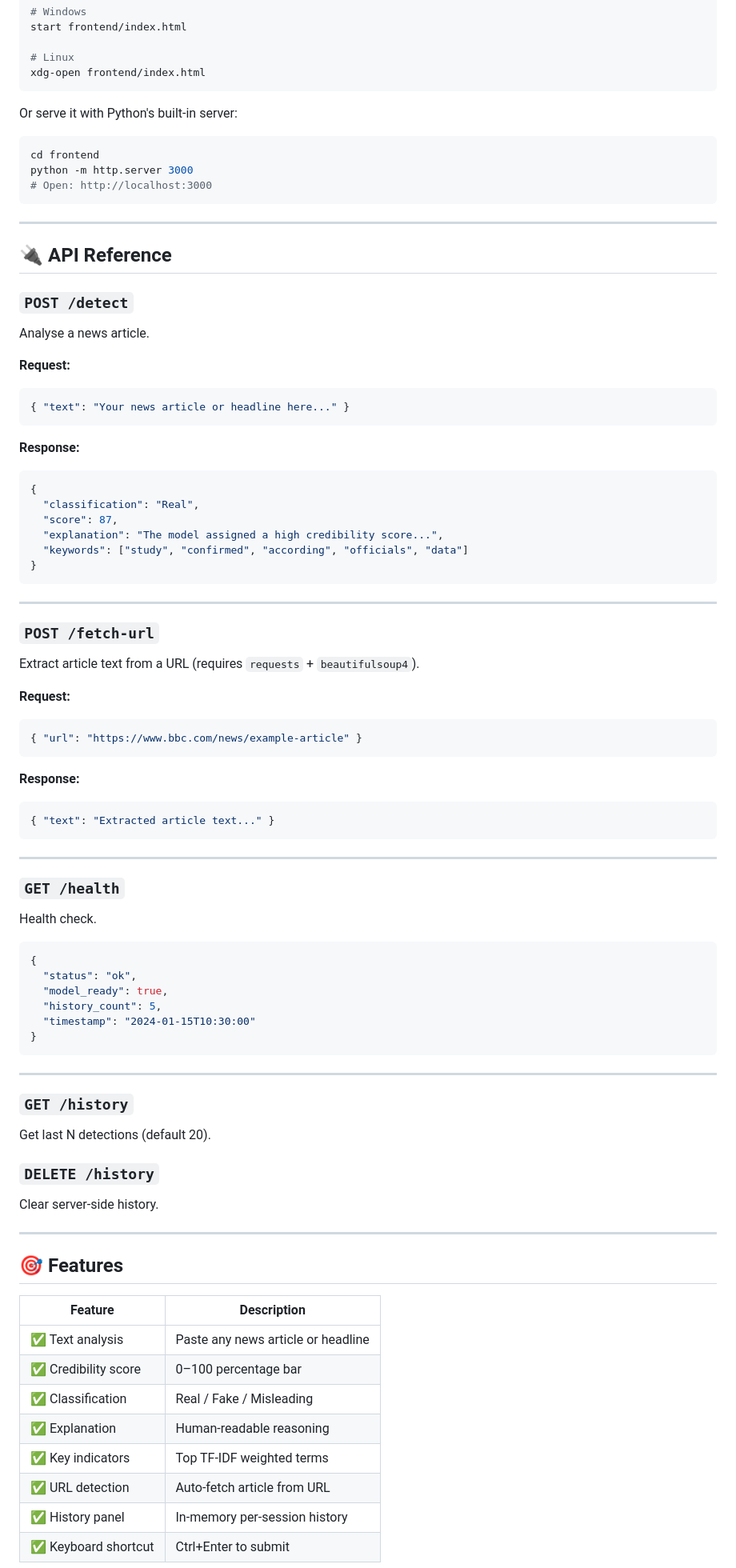
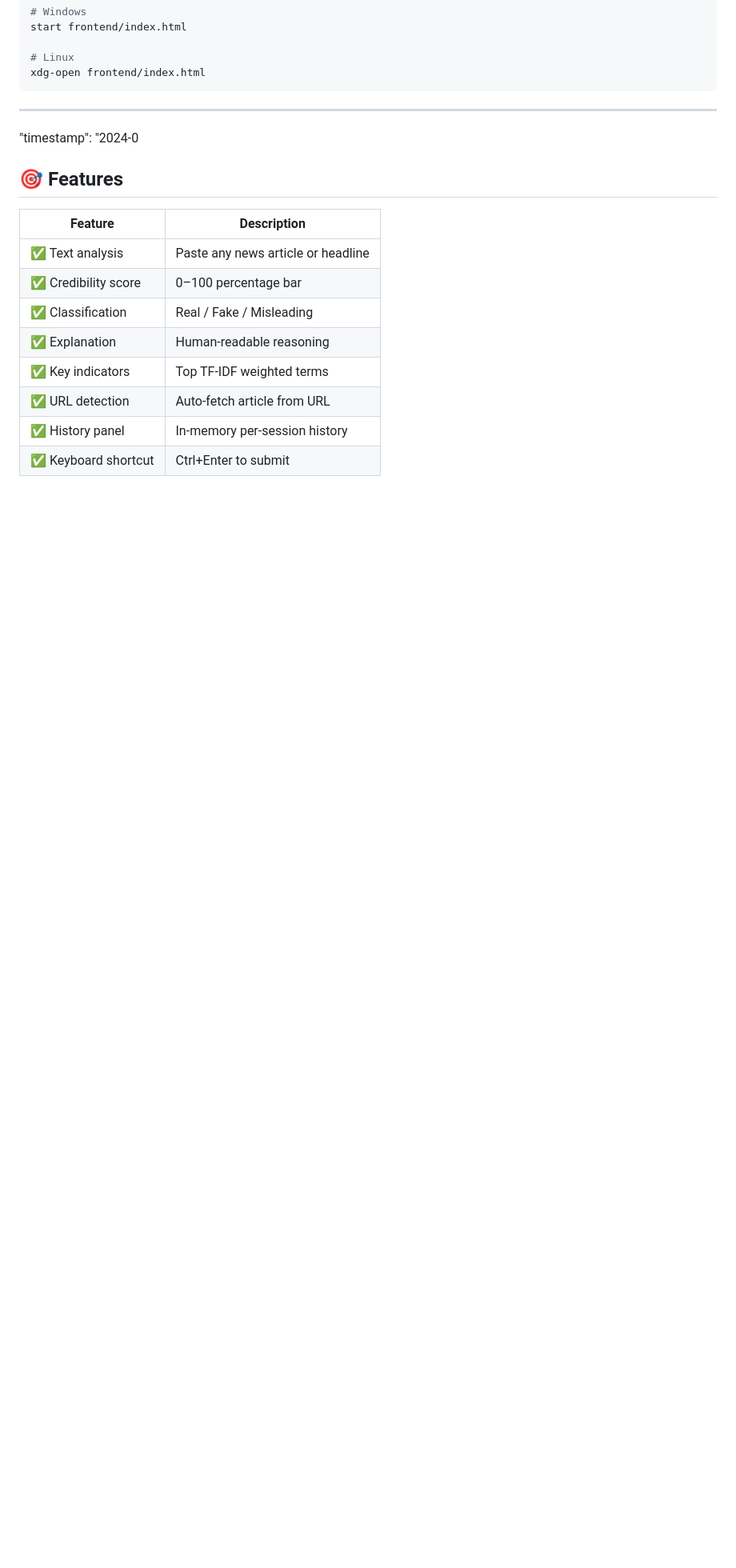
Before and after one commit to Janumaplly-Raghavendra/fake-news-detector, a Markdown page: README.md, the part around the change. Shown at 80% size. GitHub-like rendering; blank space fills up the shorter version.

Commit message:
Update README to remove API references and instructions
Removed API reference section and Python server instructions from README.

````diff
--- a/README.md
+++ b/README.md
@@ -133,74 +133,11 @@ start frontend/index.html
 xdg-open frontend/index.html
 ```
 
-Or serve it with Python's built-in server:
-```bash
-cd frontend
-python -m http.server 3000
-# Open: http://localhost:3000
-```
 
 ---
 
-## 🔌 API Reference
 
-### `POST /detect`
-Analyse a news article.
-
-**Request:**
-```json
-{ "text": "Your news article or headline here..." }
-```
-
-**Response:**
-```json
-{
-  "classification": "Real",
-  "score": 87,
-  "explanation": "The model assigned a high credibility score...",
-  "keywords": ["study", "confirmed", "according", "officials", "data"]
-}
-```
-
----
-
-### `POST /fetch-url`
-Extract article text from a URL (requires `requests` + `beautifulsoup4`).
-
-**Request:**
-```json
-{ "url": "https://www.bbc.com/news/example-article" }
-```
-
-**Response:**
-```json
-{ "text": "Extracted article text..." }
-```
-
----
-
-### `GET /health`
-Health check.
-
-```json
-{
-  "status": "ok",
-  "model_ready": true,
-  "history_count": 5,
-  "timestamp": "2024-01-15T10:30:00"
-}
-```
-
----
-
-### `GET /history`
-Get last N detections (default 20).
-
-### `DELETE /history`
-Clear server-side history.
-
----
-
+  "timestamp": "2024-0
 ## 🎯 Features
 
 | Feature | Description |
````
